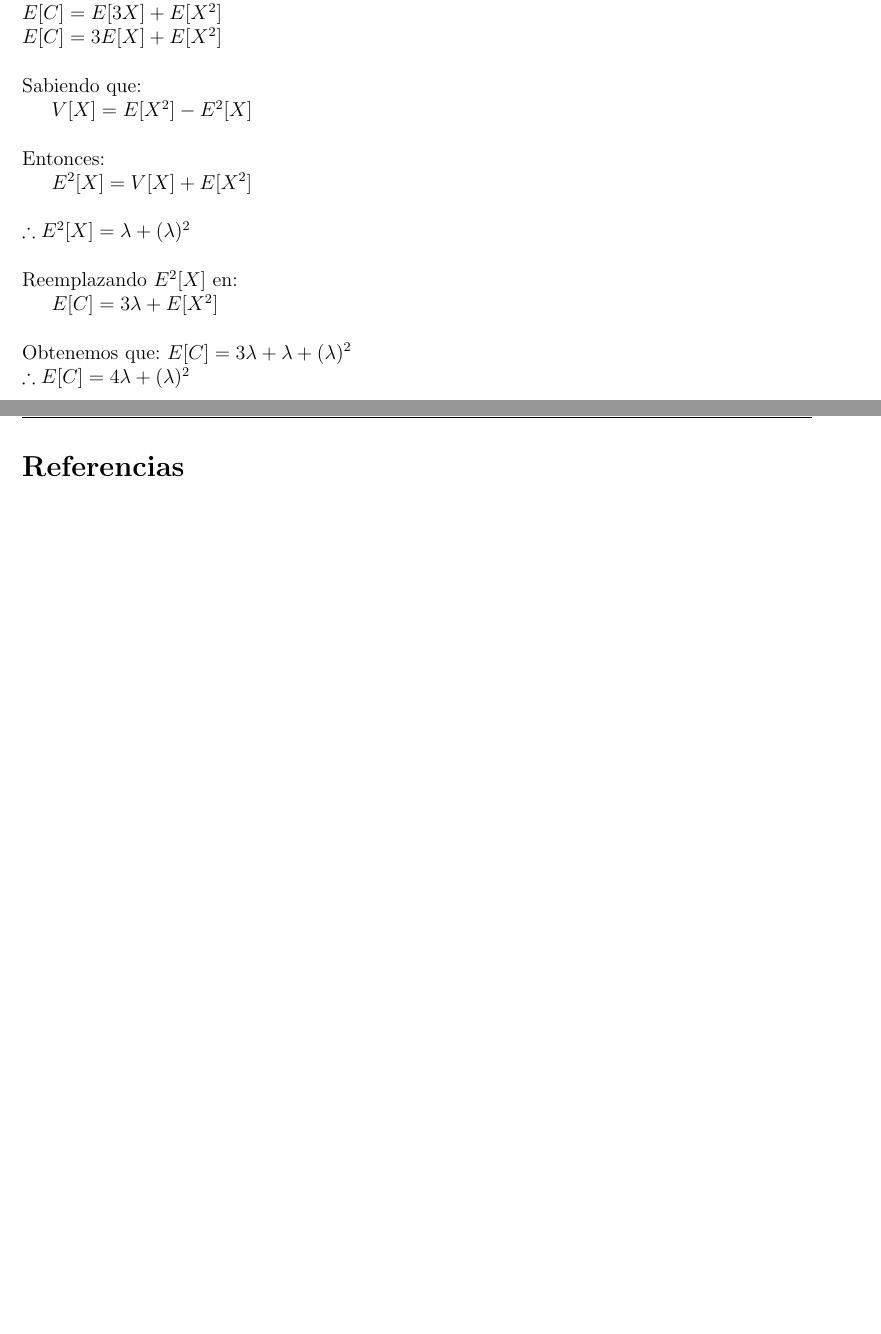
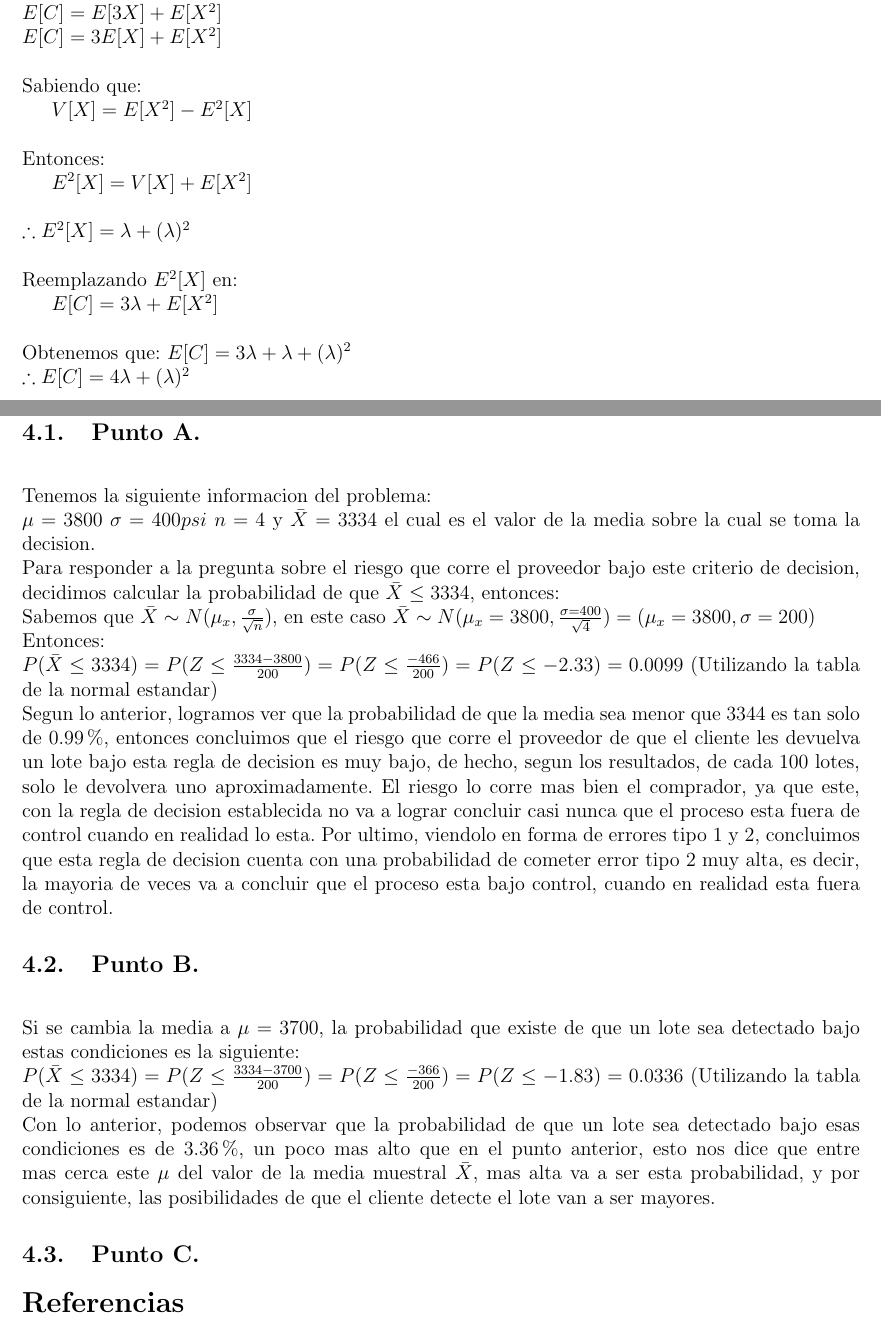
Before and after one commit to cesarsaa/Laboratorio-1-, a LaTeX document (Informe Latex/Plantilla_TrabajoEscrito.tex): two parts of pages 8 and 9 of 9 before the commit and two parts of pages 8 and 9 of 10 after it, joined at a grey line, cut so that both start at the same text, the shorter picture padded with empty space. Compiled offline with pdfLaTeX.

Commit message:
exponencial

```diff
--- a/Informe Latex/Plantilla_TrabajoEscrito.tex
+++ b/Informe Latex/Plantilla_TrabajoEscrito.tex
@@ -362,4 +362,17 @@ $E[C]=3\lambda + E[X^2]$
 $E[C]=3\lambda + \lambda + (\lambda)^2$
 ~\\$\therefore E[C] = 4\lambda + (\lambda)^2$
 
-
+\section{Situacion 5}
+\subsection{Punto A.}
+~\\ Tenemos la siguiente informacion del problema:
+~\\ $\mu=3800$  $\sigma=400psi$ $n=4$ y $\bar{X}=3334$ el cual es el valor de la media sobre la cual se toma la decision.
+~\\ Para responder a la pregunta sobre el riesgo que corre el proveedor bajo este criterio de decision, decidimos calcular la probabilidad de que $\bar{X}\leq3334$, entonces:
+~\\ Sabemos que $\bar{X}\sim{N(\mu_x,\frac{\sigma}{\sqrt{n}}})$, en este caso $\bar{X}\sim{N(\mu_x=3800,\frac{\sigma=400}{\sqrt{4}}})=(\mu_x=3800,\sigma=200)$
+~\\Entonces:
+~\\ $P(\bar{X}\leq3334)=P(Z\leq\frac{3334-3800}{200})=P(Z\leq\frac{-466}{200})=P(Z\leq-2.33)=0.0099$ (Utilizando la tabla de la normal estandar)
+~\\Segun lo anterior, logramos ver que la probabilidad de que la media sea menor que 3344 es tan solo de 0.99\%, entonces concluimos que el riesgo que corre el proveedor de que el cliente les devuelva un lote bajo esta regla de decision es muy bajo, de hecho, segun los resultados, de cada 100 lotes, solo le devolvera uno aproximadamente. El riesgo lo corre mas bien el comprador, ya que este, con la regla de decision establecida no va a lograr concluir casi nunca que el proceso esta fuera de control cuando en realidad lo esta. Por ultimo, viendolo en forma de errores tipo 1 y 2, concluimos que esta regla de decision cuenta con una probabilidad de cometer error tipo 2 muy alta, es decir, la mayoria de veces va a concluir que el proceso esta bajo control, cuando en realidad esta fuera de control.
+\subsection{Punto B.}
+~\\ Si se cambia la media a $\mu=3700$, la probabilidad que existe de que un lote sea detectado bajo estas condiciones es la siguiente:
+~\\ $P(\bar{X}\leq3334)=P(Z\leq\frac{3334-3700}{200})=P(Z\leq\frac{-366}{200})=P(Z\leq-1.83)=0.0336$ (Utilizando la tabla de la normal estandar)
+~\\ Con lo anterior, podemos observar que la probabilidad de que un lote sea detectado bajo esas condiciones es de 3.36\%, un poco mas alto que en el punto anterior, esto nos dice que entre mas cerca este $\mu$ del valor de la media muestral $\bar{X}$, mas alta va a ser esta probabilidad, y por consiguiente, las posibilidades de que el cliente detecte el lote van a ser mayores.
+\subsection{Punto C.}
```
Also changed, not shown: Informe Latex/Figuras/Punto 5.png (added), Informe Latex/Figuras/imagen1 Sesgo.png (added), Informe Latex/Figuras/imagen2 Varianza.png (added), Informe Latex/Figuras/imagen3 Estimación.png (added), Informe Latex/Figuras/imagen4 ECM.png (added), Informe Latex/Figuras/punto 4a.png (added), Informe Latex/Figuras/punto 4b.png (added), Informe Latex/Plantilla_TrabajoEscrito.pdf, Informe Latex/Plantilla_TrabajoEscrito.tex (7 more changed lines), 9 other files.
